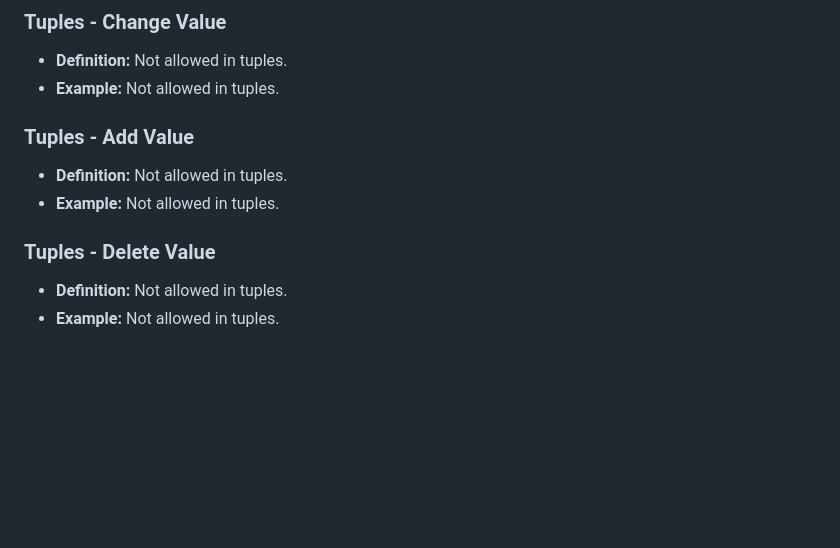
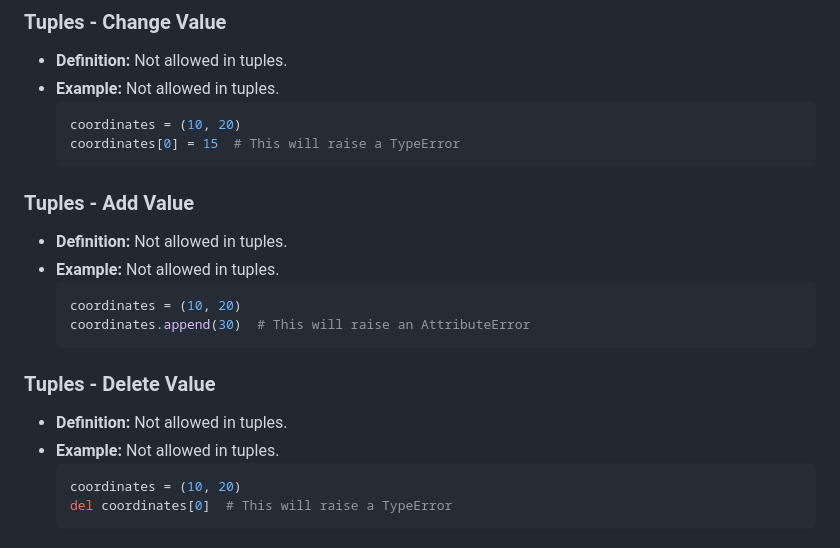
Before and after one commit to PFKimmerle/Python, a Markdown page: substack/PythonStudyGuide/PythonStudyGuide.md, the part around the change. GitHub-like rendering; blank space fills up the shorter version.

Commit message:
Updated PythonStudyGuide.md
added tuple error examples

````diff
--- a/substack/PythonStudyGuide/PythonStudyGuide.md
+++ b/substack/PythonStudyGuide/PythonStudyGuide.md
@@ -320,13 +320,25 @@
 - **Definition:** Not allowed in tuples.
 - **Example:**
     Not allowed in tuples.
+    ```python
+    coordinates = (10, 20)
+    coordinates[0] = 15  # This will raise a TypeError
+    ```
 
 ### Tuples - Add Value
 - **Definition:** Not allowed in tuples.
 - **Example:**
     Not allowed in tuples.
+    ```python
+    coordinates = (10, 20)
+    coordinates.append(30)  # This will raise an AttributeError
+    ```
 
 ### Tuples - Delete Value
 - **Definition:** Not allowed in tuples.
 - **Example:**
     Not allowed in tuples.
+    ```python
+    coordinates = (10, 20)
+    del coordinates[0]  # This will raise a TypeError
+    ```
````
